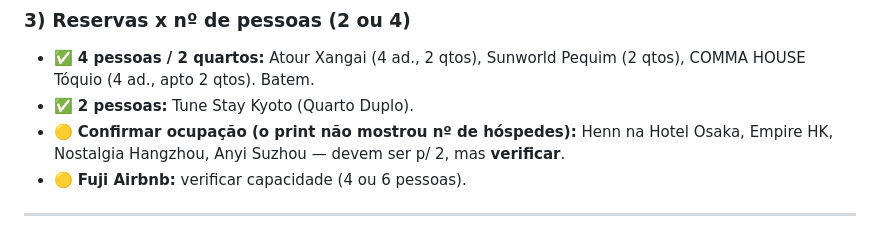
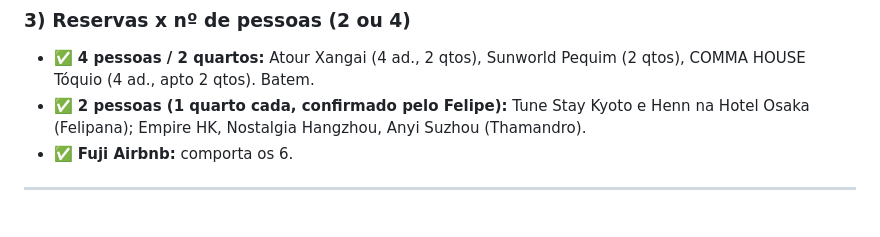
Before and after one commit to R3dd1n0/NipoTrip26, a Markdown page: NOTAS-viagem.md, the part around the change. GitHub-like rendering.

Commit message:
Notas: ocupacao dos hoteis confirmada (todos 2 pax) - auditoria fechada
Co-Authored-By: Claude Opus 4.8 <noreply@anthropic.com>
Claude-Session: https://claude.ai/code/session_01U7Js4MhLULtjs1r47NNNQc

```diff
--- a/NOTAS-viagem.md
+++ b/NOTAS-viagem.md
@@ -136,9 +136,8 @@ Pequim → Hotel Manxin (Tiananmen) · Hotel Pequim → aeroporto (voo p/ Japão
 
 ### 3) Reservas x nº de pessoas (2 ou 4)
 - ✅ **4 pessoas / 2 quartos:** Atour Xangai (4 ad., 2 qtos), Sunworld Pequim (2 qtos), COMMA HOUSE Tóquio (4 ad., apto 2 qtos). Batem.
-- ✅ **2 pessoas:** Tune Stay Kyoto (Quarto Duplo).
-- 🟡 **Confirmar ocupação (o print não mostrou nº de hóspedes):** Henn na Hotel Osaka, Empire HK, Nostalgia Hangzhou, Anyi Suzhou — devem ser p/ 2, mas **verificar**.
-- 🟡 **Fuji Airbnb:** verificar capacidade (4 ou 6 pessoas).
+- ✅ **2 pessoas (1 quarto cada, confirmado pelo Felipe):** Tune Stay Kyoto e Henn na Hotel Osaka (Felipana); Empire HK, Nostalgia Hangzhou, Anyi Suzhou (Thamandro).
+- ✅ **Fuji Airbnb:** comporta os 6.
 
 ---
 
```
